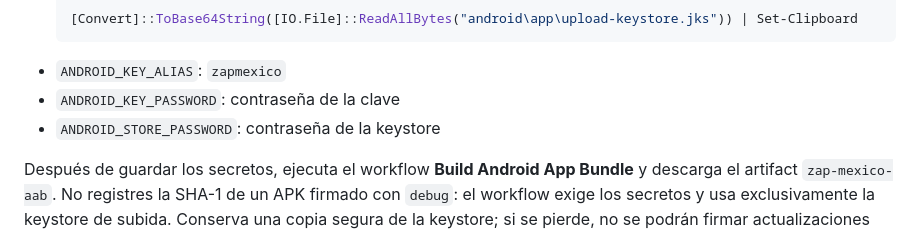
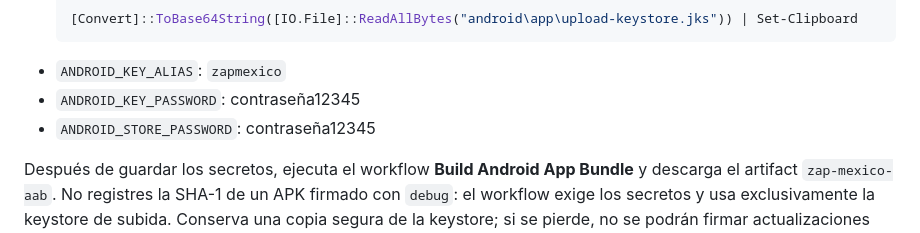
Before and after one commit to Lalo1417ema/ZAPMEXICO, a Markdown page: README.md, the part around the change. GitHub-like rendering.

Commit message:
Actualizacion

````diff
--- a/README.md
+++ b/README.md
@@ -113,8 +113,8 @@ Agrega esa SHA-1 en Firebase Console, en la app Android `mx.tecnm.cdhidalgo.zap_
   [Convert]::ToBase64String([IO.File]::ReadAllBytes("android\app\upload-keystore.jks")) | Set-Clipboard
   ```
 - `ANDROID_KEY_ALIAS`: `zapmexico`
-- `ANDROID_KEY_PASSWORD`: contraseña de la clave
-- `ANDROID_STORE_PASSWORD`: contraseña de la keystore
+- `ANDROID_KEY_PASSWORD`: contraseña12345
+- `ANDROID_STORE_PASSWORD`: contraseña12345
 
 Después de guardar los secretos, ejecuta el workflow **Build Android App Bundle** y descarga el artifact `zap-mexico-aab`. No registres la SHA-1 de un APK firmado con `debug`: el workflow exige los secretos y usa exclusivamente la keystore de subida. Conserva una copia segura de la keystore; si se pierde, no se podrán firmar actualizaciones compatibles con esta app. Con Play App Signing, registra también en Firebase la huella SHA-1 del certificado de firma de la app que muestra Play Console.
 
````
